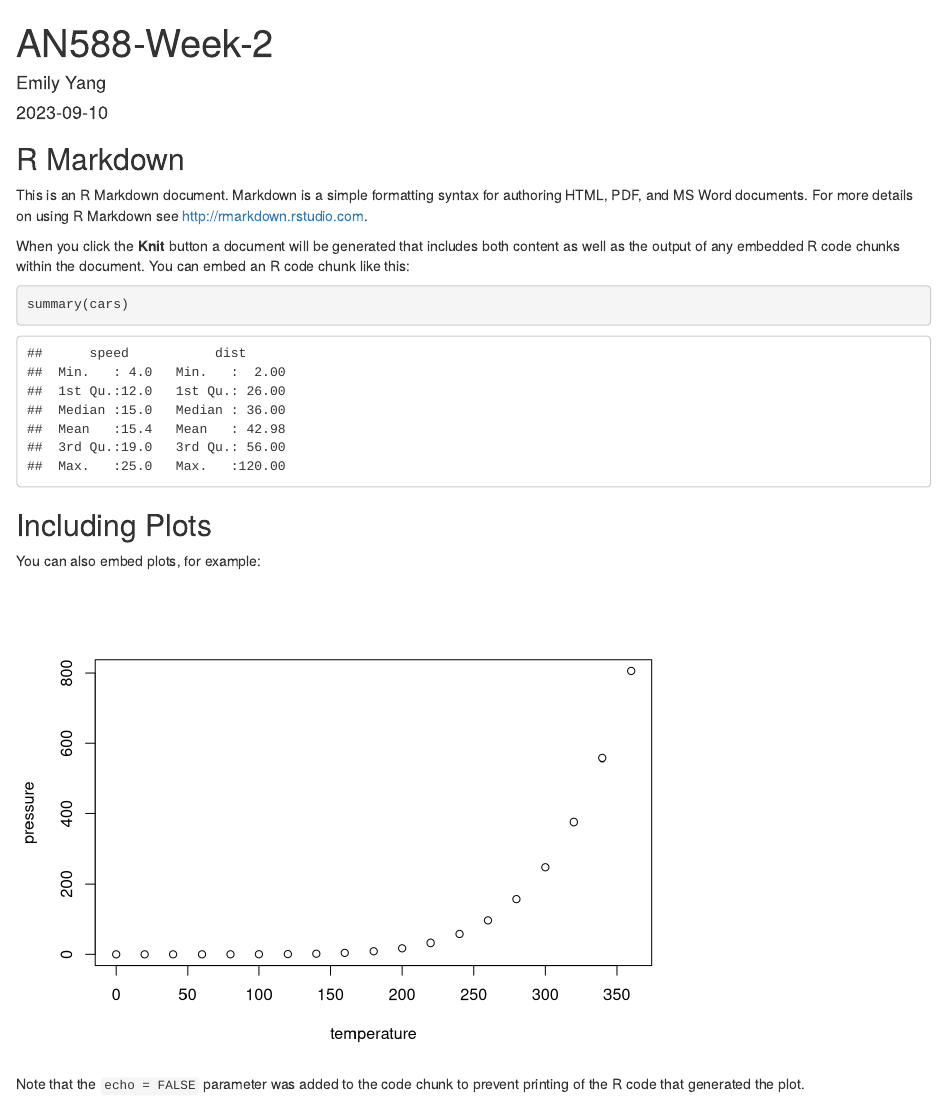
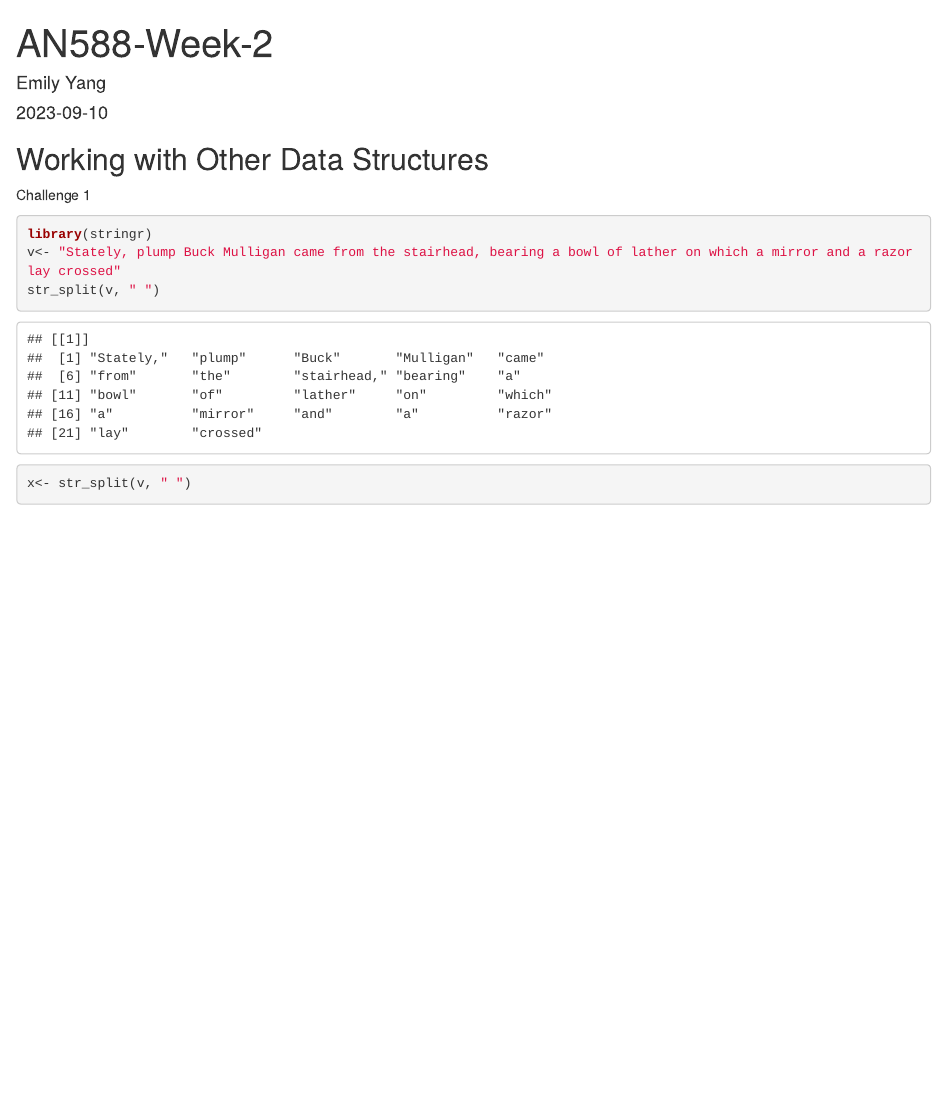
Before and after one commit to YYangEmily/Week2-repo, an R Markdown document (AN588-Week-2.Rmd): the page in a window 1100 px wide, from its top. Rendered offline with R 4.5, knitr and Pandoc, with nearby package versions.

Commit message:
Challenge 1 save

````diff
--- a/AN588-Week-2.Rmd
+++ b/AN588-Week-2.Rmd
@@ -9,22 +9,15 @@ output: html_document
 knitr::opts_chunk$set(echo = TRUE)
 ```
 
-## R Markdown
+## Working with Other Data Structures
+Challenge 1
 
-This is an R Markdown document. Markdown is a simple formatting syntax for authoring HTML, PDF, and MS Word documents. For more details on using R Markdown see <http://rmarkdown.rstudio.com>.
 
-When you click the **Knit** button a document will be generated that includes both content as well as the output of any embedded R code chunks within the document. You can embed an R code chunk like this:
+```{r Challenge 1}
+library(stringr)
+v<- "Stately, plump Buck Mulligan came from the stairhead, bearing a bowl of lather on which a mirror and a razor lay crossed"
+str_split(v, " ")
 
-```{r cars}
-summary(cars)
+x<- str_split(v, " ")
+
 ```
-
-## Including Plots
-
-You can also embed plots, for example:
-
-```{r pressure, echo=FALSE}
-plot(pressure)
-```
-
-Note that the `echo = FALSE` parameter was added to the code chunk to prevent printing of the R code that generated the plot.
````
